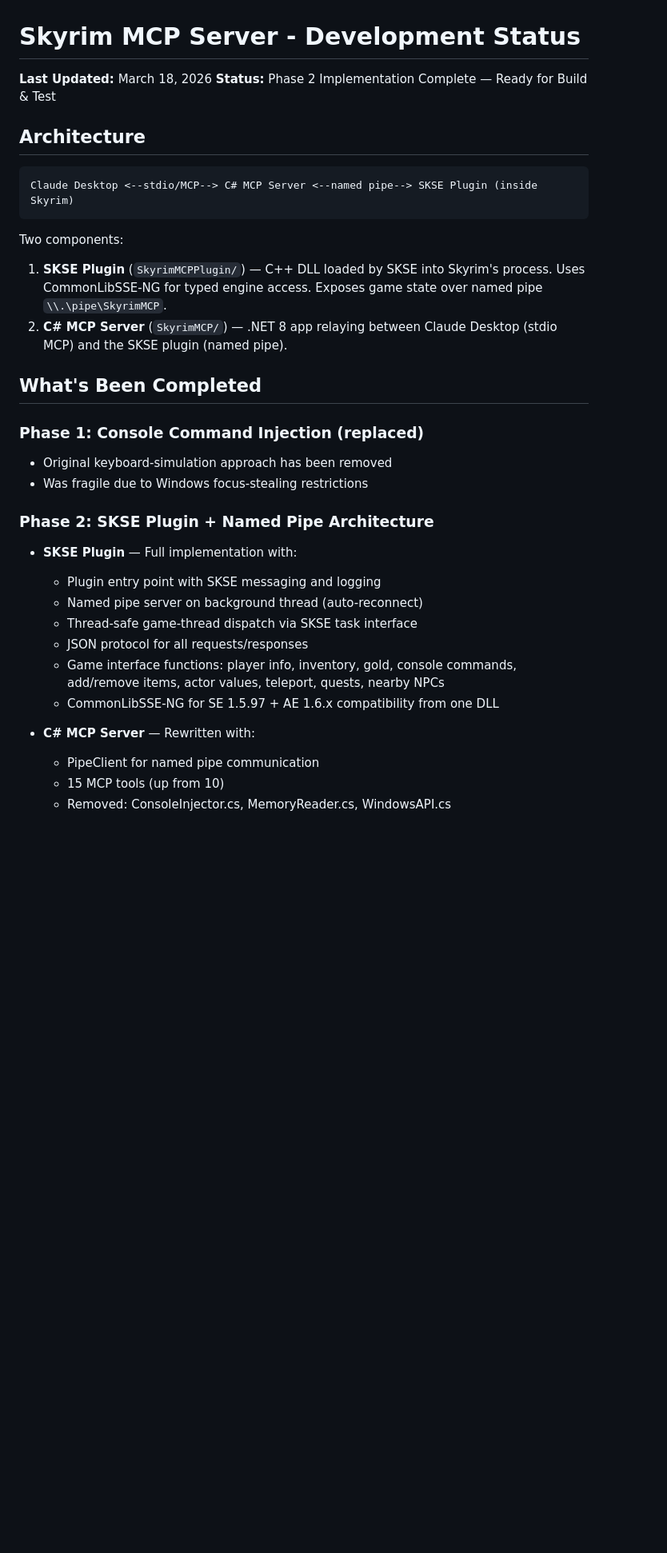
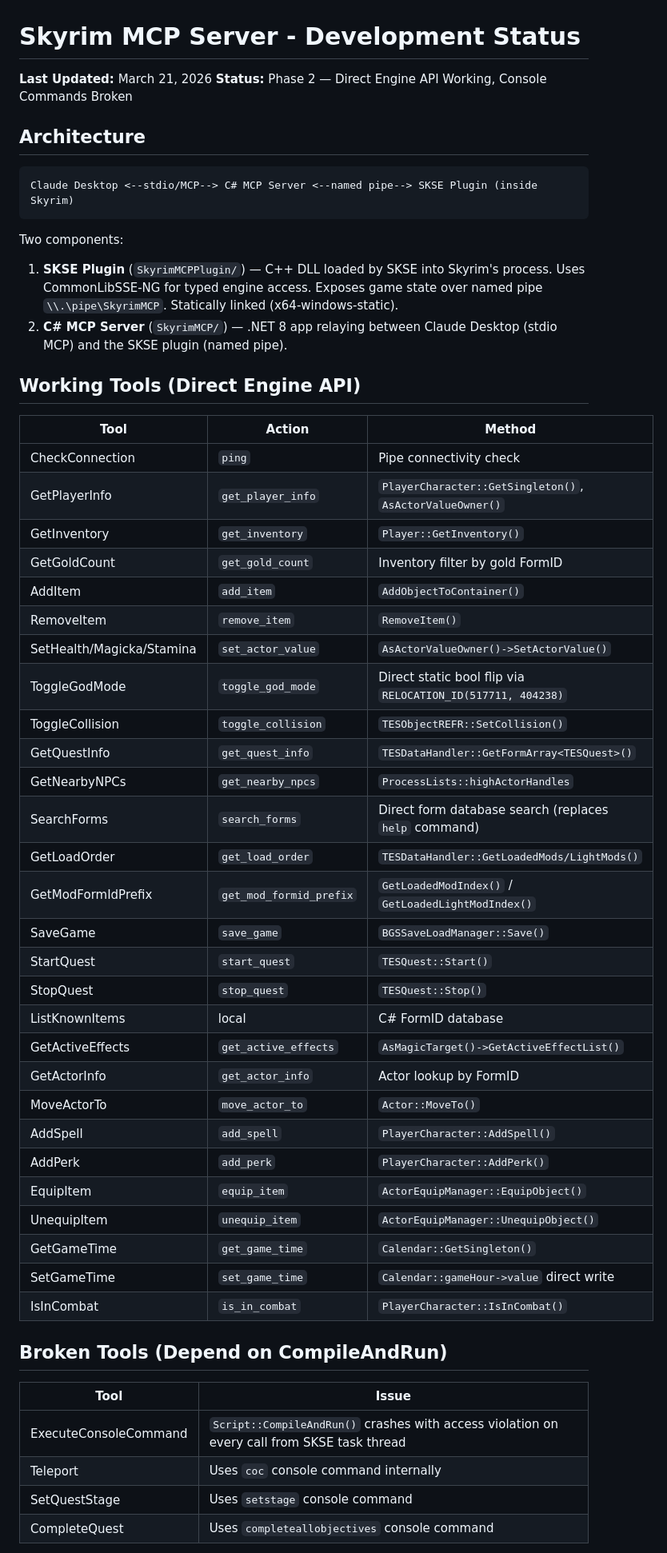
Before and after one commit to WraithFallen/SkryimMCM, a Markdown page: STATUS.md, the part around one of its changes. Shown at 80% size. GitHub-like rendering; blank space fills up the shorter version.

````diff
--- a/STATUS.md
+++ b/STATUS.md
@@ -1,7 +1,7 @@
 # Skyrim MCP Server - Development Status
 
-**Last Updated:** March 18, 2026
-**Status:** Phase 2 Implementation Complete — Ready for Build & Test
+**Last Updated:** March 21, 2026
+**Status:** Phase 2 — Direct Engine API Working, Console Commands Broken
 
 ## Architecture
 
@@ -10,26 +10,48 @@ Claude Desktop <--stdio/MCP--> C# MCP Server <--named pipe--> SKSE Plugin (insid
 ```
 
 Two components:
-1. **SKSE Plugin** (`SkyrimMCPPlugin/`) — C++ DLL loaded by SKSE into Skyrim's process. Uses CommonLibSSE-NG for typed engine access. Exposes game state over named pipe `\\.\pipe\SkyrimMCP`.
+1. **SKSE Plugin** (`SkyrimMCPPlugin/`) — C++ DLL loaded by SKSE into Skyrim's process. Uses CommonLibSSE-NG for typed engine access. Exposes game state over named pipe `\\.\pipe\SkyrimMCP`. Statically linked (x64-windows-static).
 2. **C# MCP Server** (`SkyrimMCP/`) — .NET 8 app relaying between Claude Desktop (stdio MCP) and the SKSE plugin (named pipe).
 
-## What's Been Completed
+## Working Tools (Direct Engine API)
 
-### Phase 1: Console Command Injection (replaced)
-- Original keyboard-simulation approach has been removed
-- Was fragile due to Windows focus-stealing restrictions
+| Tool | Action | Method |
+|------|--------|--------|
+| CheckConnection | `ping` | Pipe connectivity check |
+| GetPlayerInfo | `get_player_info` | `PlayerCharacter::GetSingleton()`, `AsActorValueOwner()` |
+| GetInventory | `get_inventory` | `Player::GetInventory()` |
+| GetGoldCount | `get_gold_count` | Inventory filter by gold FormID |
+| AddItem | `add_item` | `AddObjectToContainer()` |
+| RemoveItem | `remove_item` | `RemoveItem()` |
+| SetHealth/Magicka/Stamina | `set_actor_value` | `AsActorValueOwner()->SetActorValue()` |
+| ToggleGodMode | `toggle_god_mode` | Direct static bool flip via `RELOCATION_ID(517711, 404238)` |
+| ToggleCollision | `toggle_collision` | `TESObjectREFR::SetCollision()` |
+| GetQuestInfo | `get_quest_info` | `TESDataHandler::GetFormArray<TESQuest>()` |
+| GetNearbyNPCs | `get_nearby_npcs` | `ProcessLists::highActorHandles` |
+| SearchForms | `search_forms` | Direct form database search (replaces `help` command) |
+| GetLoadOrder | `get_load_order` | `TESDataHandler::GetLoadedMods/LightMods()` |
+| GetModFormIdPrefix | `get_mod_formid_prefix` | `GetLoadedModIndex()` / `GetLoadedLightModIndex()` |
+| SaveGame | `save_game` | `BGSSaveLoadManager::Save()` |
+| StartQuest | `start_quest` | `TESQuest::Start()` |
+| StopQuest | `stop_quest` | `TESQuest::Stop()` |
+| ListKnownItems | local | C# FormID database |
+| GetActiveEffects | `get_active_effects` | `AsMagicTarget()->GetActiveEffectList()` |
+| GetActorInfo | `get_actor_info` | Actor lookup by FormID |
+| MoveActorTo | `move_actor_to` | `Actor::MoveTo()` |
+| AddSpell | `add_spell` | `PlayerCharacter::AddSpell()` |
+| AddPerk | `add_perk` | `PlayerCharacter::AddPerk()` |
+| EquipItem | `equip_item` | `ActorEquipManager::EquipObject()` |
+| UnequipItem | `unequip_item` | `ActorEquipManager::UnequipObject()` |
+| GetGameTime | `get_game_time` | `Calendar::GetSingleton()` |
+| SetGameTime | `set_game_time` | `Calendar::gameHour->value` direct write |
+| IsInCombat | `is_in_combat` | `PlayerCharacter::IsInCombat()` |
 
-### Phase 2: SKSE Plugin + Named Pipe Architecture
-- **SKSE Plugin** — Full implementation with:
-  - Plugin entry point with SKSE messaging and logging
-  - Named pipe server on background thread (auto-reconnect)
-  - Thread-safe game-thread dispatch via SKSE task interface
-  - JSON protocol for all requests/responses
-  - Game interface functions: player info, inventory, gold, console commands, add/remove items, actor values, teleport, quests, nearby NPCs
-  - CommonLibSSE-NG for SE 1.5.97 + AE 1.6.x compatibility from one DLL
+## Broken Tools (Depend on CompileAndRun)
 
-- **C# MCP Server** — Rewritten with:
-  - PipeClient for named pipe communication
-  - 15 MCP tools (up from 10)
-  - Removed: ConsoleInjector.cs, MemoryReader.cs, WindowsAPI.cs
+| Tool | Issue |
+|------|-------|
+| ExecuteConsoleCommand | `Script::CompileAndRun()` crashes with access violation on every call from SKSE task thread |
+| Teleport | Uses `coc` console command internally |
+| SetQuestStage | Uses `setstage` console command |
+| CompleteQuest | Uses `completeallobjectives` console command |
 
````
Also changed, not shown: other parts of STATUS.md (+54 -41 lines).
